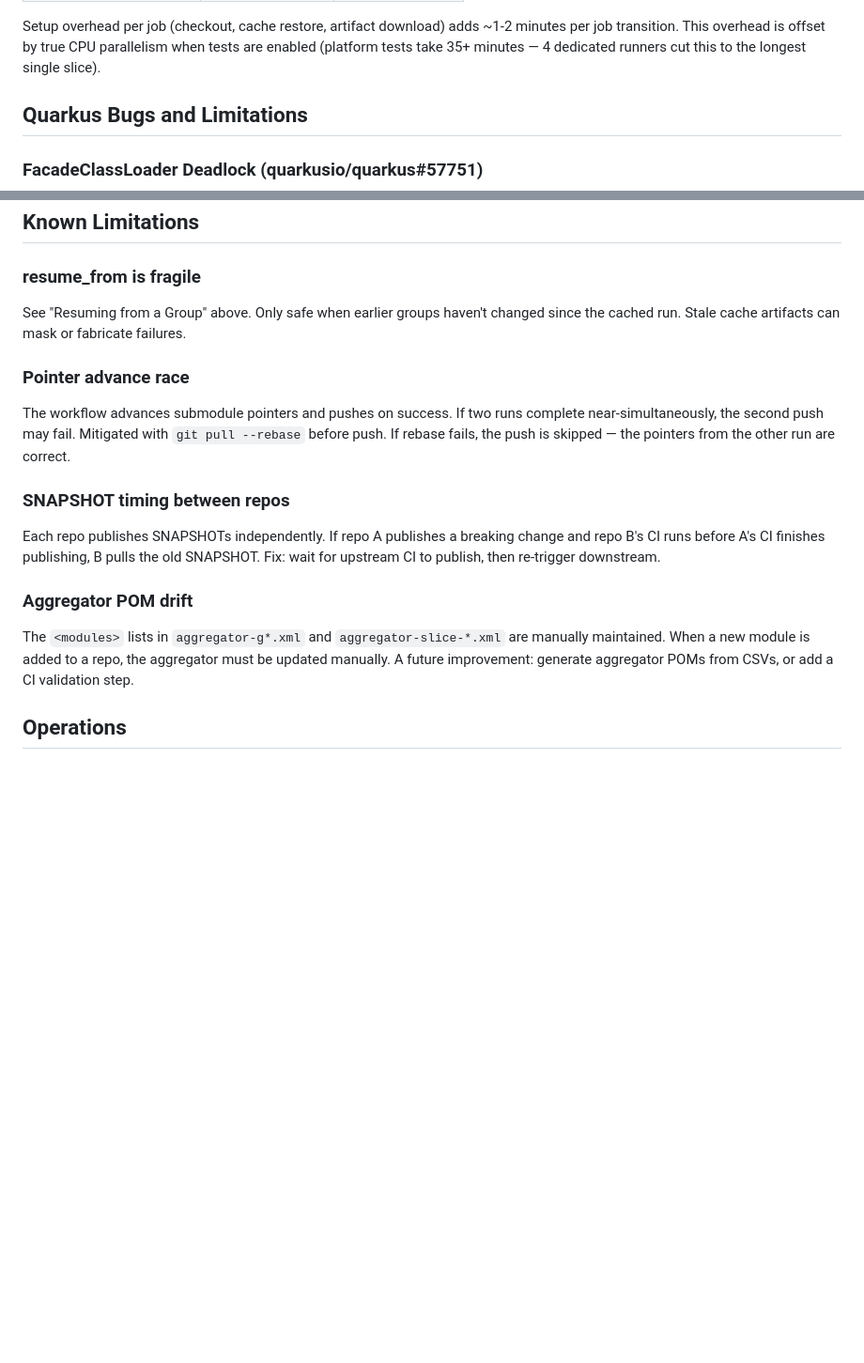
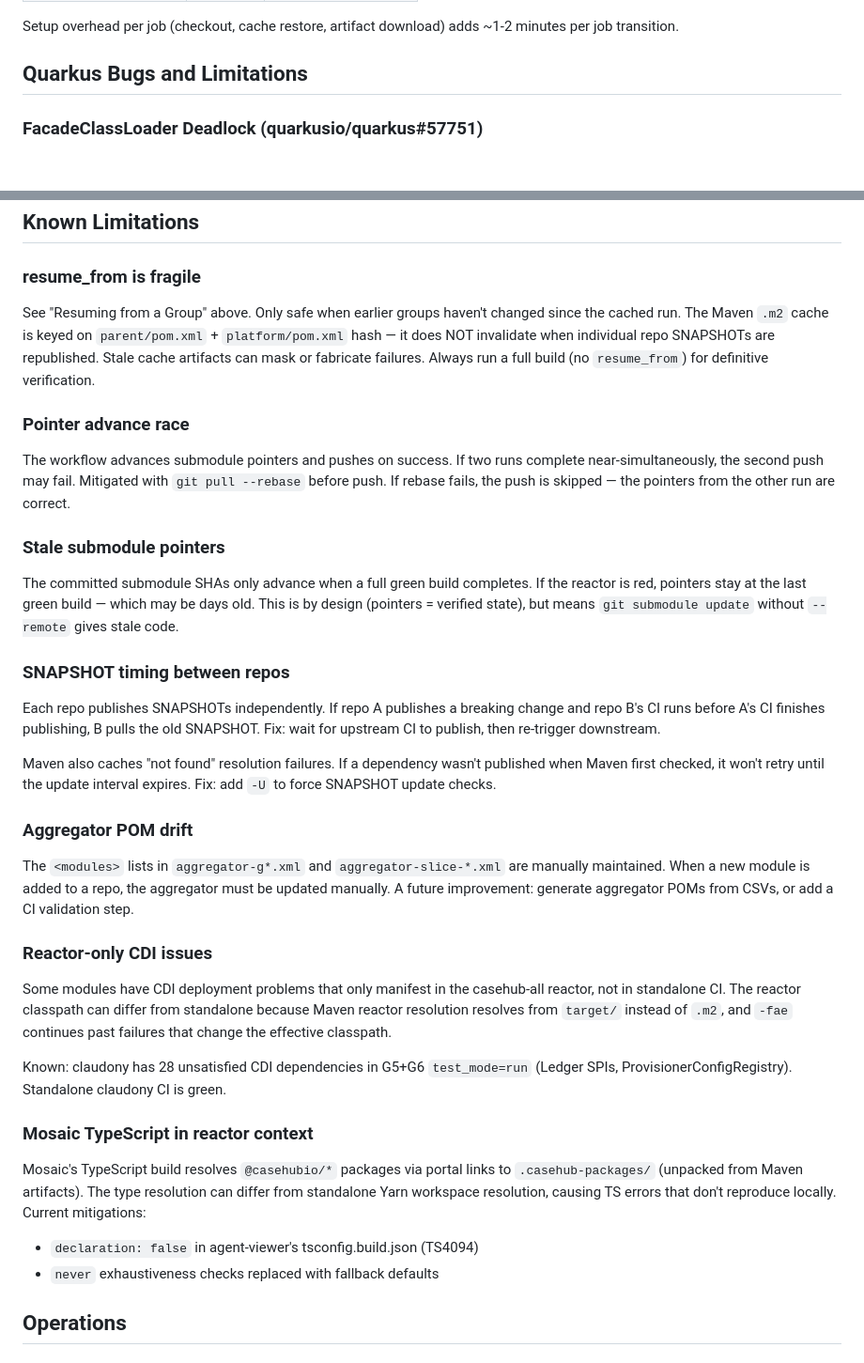
Before and after one commit to casehubio/casehub-all, a Markdown page: README.md, 2 parts joined by grey strips. Shown at 94% size. Rendered like a GitHub page; blank space fills up the shorter version.

```diff
--- a/README.md
+++ b/README.md
@@ -366,8 +374,6 @@ If tests ran sequentially across repos: ~36 + 15 + 12 + 27 + ? + 13 ≈ 103+ min
 
 Setup overhead per job (checkout, cache restore, artifact download) adds ~1-2
-minutes per job transition. This overhead is offset by true CPU parallelism
-when tests are enabled (platform tests take 35+ minutes — 4 dedicated runners
-cut this to the longest single slice).
+minutes per job transition.
 
 ## Quarkus Bugs and Limitations
 
@@ -489,8 +495,11 @@ flags" step. `maven_args` is set as the `MAVEN_ARGS` environment variable
 
 ### resume_from is fragile
 See "Resuming from a Group" above. Only safe when earlier groups haven't
-changed since the cached run. Stale cache artifacts can mask or fabricate
-failures.
+changed since the cached run. The Maven `.m2` cache is keyed on
+`parent/pom.xml` + `platform/pom.xml` hash — it does NOT invalidate when
+individual repo SNAPSHOTs are republished. Stale cache artifacts can mask
+or fabricate failures. Always run a full build (no `resume_from`) for
+definitive verification.
 
 ### Pointer advance race
 The workflow advances submodule pointers and pushes on success. If two runs
@@ -498,16 +507,43 @@ complete near-simultaneously, the second push may fail. Mitigated with
 `git pull --rebase` before push. If rebase fails, the push is skipped —
 the pointers from the other run are correct.
 
+### Stale submodule pointers
+The committed submodule SHAs only advance when a full green build completes.
+If the reactor is red, pointers stay at the last green build — which may be
+days old. This is by design (pointers = verified state), but means
+`git submodule update` without `--remote` gives stale code.
+
 ### SNAPSHOT timing between repos
 Each repo publishes SNAPSHOTs independently. If repo A publishes a breaking
 change and repo B's CI runs before A's CI finishes publishing, B pulls the old
 SNAPSHOT. Fix: wait for upstream CI to publish, then re-trigger downstream.
+
+Maven also caches "not found" resolution failures. If a dependency wasn't
+published when Maven first checked, it won't retry until the update interval
+expires. Fix: add `-U` to force SNAPSHOT update checks.
 
 ### Aggregator POM drift
 The `<modules>` lists in `aggregator-g*.xml` and `aggregator-slice-*.xml` are
 manually maintained. When a new module is added to a repo, the aggregator
 must be updated manually. A future improvement: generate aggregator POMs from
 CSVs, or add a CI validation step.
+
+### Reactor-only CDI issues
+Some modules have CDI deployment problems that only manifest in the casehub-all
+reactor, not in standalone CI. The reactor classpath can differ from standalone
+because Maven reactor resolution resolves from `target/` instead of `.m2`,
+and `-fae` continues past failures that change the effective classpath.
+
+Known: claudony has 28 unsatisfied CDI dependencies in G5+G6 `test_mode=run`
+(Ledger SPIs, ProvisionerConfigRegistry). Standalone claudony CI is green.
+
+### Mosaic TypeScript in reactor context
+Mosaic's TypeScript build resolves `@casehubio/*` packages via portal links
+to `.casehub-packages/` (unpacked from Maven artifacts). The type resolution
+can differ from standalone Yarn workspace resolution, causing TS errors that
+don't reproduce locally. Current mitigations:
+- `declaration: false` in agent-viewer's tsconfig.build.json (TS4094)
+- `never` exhaustiveness checks replaced with fallback defaults
 
 ## Operations
 
```
Also changed, not shown: other parts of README.md (+59 -51 lines).
